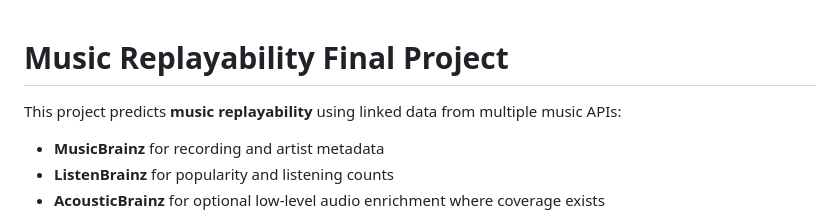
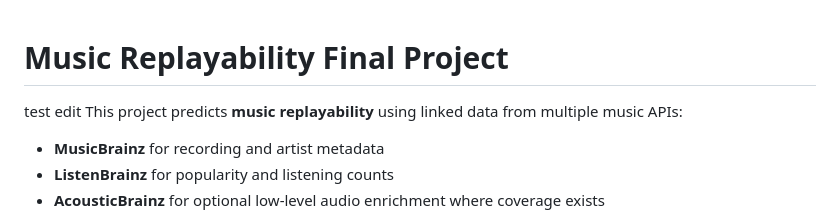
Before and after one commit to rohithyelisetty/CIS2450FinalProject, a Markdown page: README.md, the part around the change. GitHub-like rendering.

Commit message:
test commit frm chinmay

```diff
--- a/README.md
+++ b/README.md
@@ -1,5 +1,5 @@
 # Music Replayability Final Project
-
+test edit
 This project predicts **music replayability** using linked data from multiple music APIs:
 
 - **MusicBrainz** for recording and artist metadata
```
